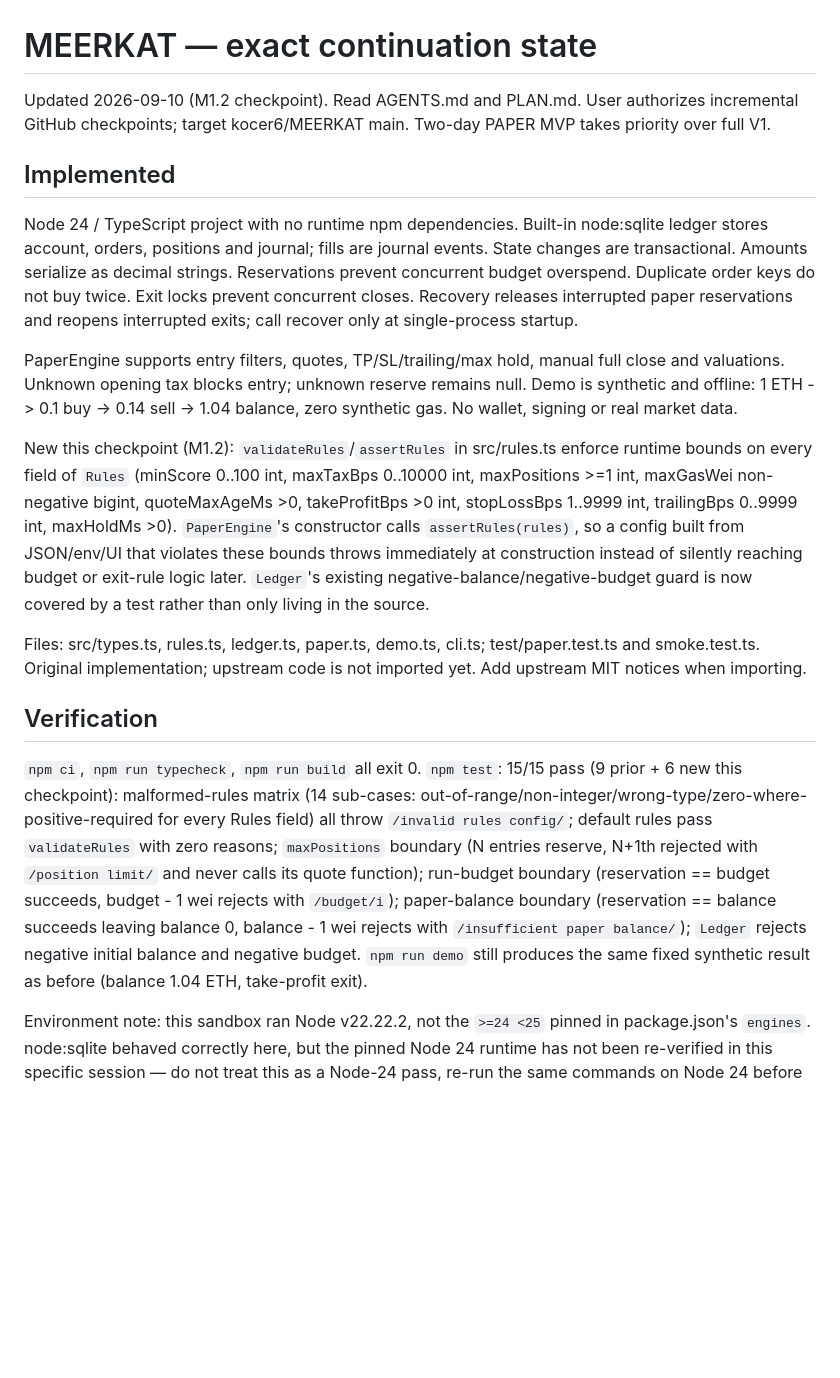
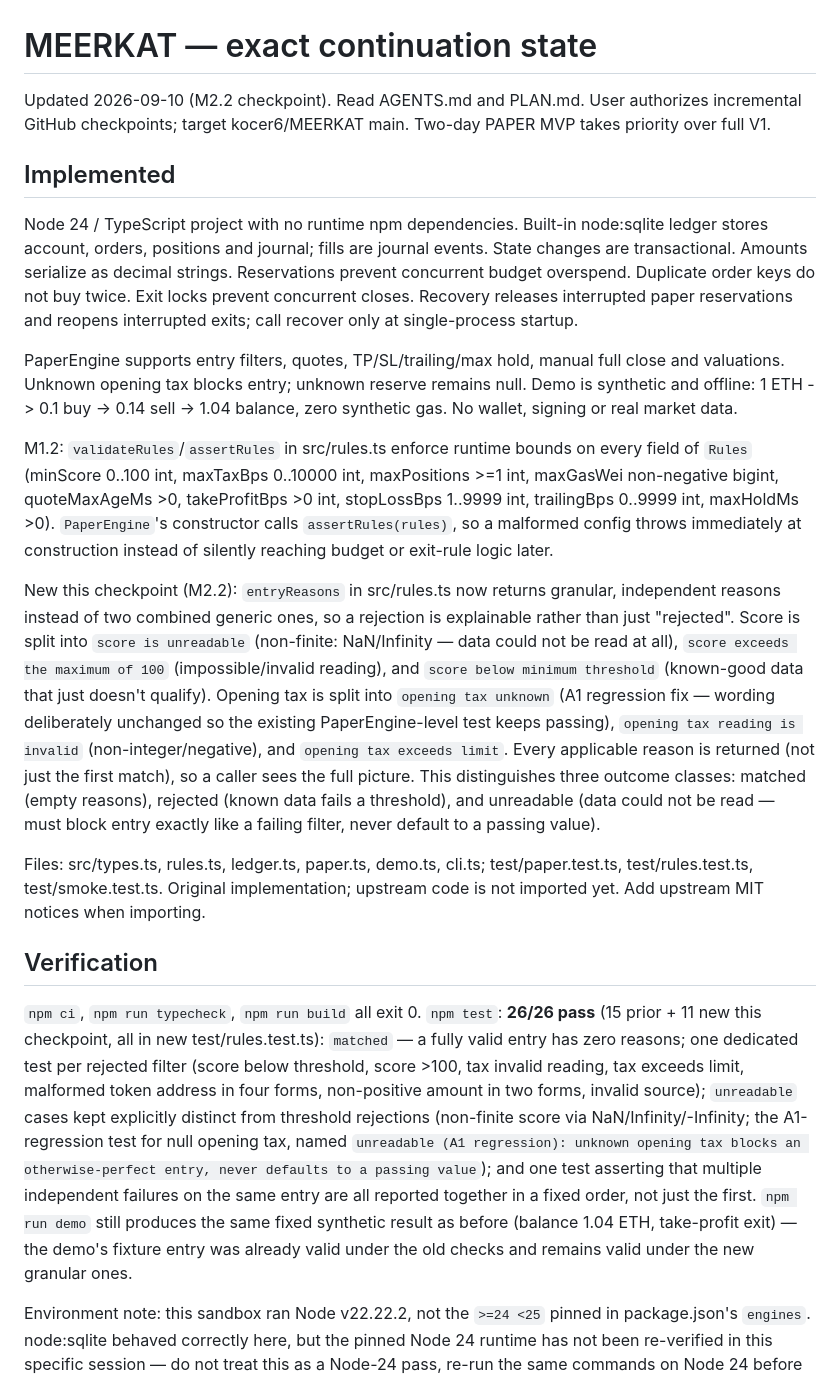
Before and after one commit to kocer6/MEERKAT, a Markdown page: HANDOFF.md, the part around one of its changes. GitHub-like rendering; blank space fills up the shorter version.

```diff
--- a/HANDOFF.md
+++ b/HANDOFF.md
@@ -1,6 +1,6 @@
 # MEERKAT — exact continuation state
 
-Updated 2026-09-10 (M1.2 checkpoint). Read AGENTS.md and PLAN.md. User authorizes incremental GitHub checkpoints; target kocer6/MEERKAT main. Two-day PAPER MVP takes priority over full V1.
+Updated 2026-09-10 (M2.2 checkpoint). Read AGENTS.md and PLAN.md. User authorizes incremental GitHub checkpoints; target kocer6/MEERKAT main. Two-day PAPER MVP takes priority over full V1.
 
 ## Implemented
 
@@ -8,13 +8,15 @@ Node 24 / TypeScript project with no runtime npm dependencies. Built-in node:sql
 
 PaperEngine supports entry filters, quotes, TP/SL/trailing/max hold, manual full close and valuations. Unknown opening tax blocks entry; unknown reserve remains null. Demo is synthetic and offline: 1 ETH -> 0.1 buy -> 0.14 sell -> 1.04 balance, zero synthetic gas. No wallet, signing or real market data.
 
-New this checkpoint (M1.2): `validateRules`/`assertRules` in src/rules.ts enforce runtime bounds on every field of `Rules` (minScore 0..100 int, maxTaxBps 0..10000 int, maxPositions >=1 int, maxGasWei non-negative bigint, quoteMaxAgeMs >0, takeProfitBps >0 int, stopLossBps 1..9999 int, trailingBps 0..9999 int, maxHoldMs >0). `PaperEngine`'s constructor calls `assertRules(rules)`, so a config built from JSON/env/UI that violates these bounds throws immediately at construction instead of silently reaching budget or exit-rule logic later. `Ledger`'s existing negative-balance/negative-budget guard is now covered by a test rather than only living in the source.
+M1.2: `validateRules`/`assertRules` in src/rules.ts enforce runtime bounds on every field of `Rules` (minScore 0..100 int, maxTaxBps 0..10000 int, maxPositions >=1 int, maxGasWei non-negative bigint, quoteMaxAgeMs >0, takeProfitBps >0 int, stopLossBps 1..9999 int, trailingBps 0..9999 int, maxHoldMs >0). `PaperEngine`'s constructor calls `assertRules(rules)`, so a malformed config throws immediately at construction instead of silently reaching budget or exit-rule logic later.
 
-Files: src/types.ts, rules.ts, ledger.ts, paper.ts, demo.ts, cli.ts; test/paper.test.ts and smoke.test.ts. Original implementation; upstream code is not imported yet. Add upstream MIT notices when importing.
+New this checkpoint (M2.2): `entryReasons` in src/rules.ts now returns granular, independent reasons instead of two combined generic ones, so a rejection is explainable rather than just "rejected". Score is split into `score is unreadable` (non-finite: NaN/Infinity — data could not be read at all), `score exceeds the maximum of 100` (impossible/invalid reading), and `score below minimum threshold` (known-good data that just doesn't qualify). Opening tax is split into `opening tax unknown` (A1 regression fix — wording deliberately unchanged so the existing PaperEngine-level test keeps passing), `opening tax reading is invalid` (non-integer/negative), and `opening tax exceeds limit`. Every applicable reason is returned (not just the first match), so a caller sees the full picture. This distinguishes three outcome classes: matched (empty reasons), rejected (known data fails a threshold), and unreadable (data could not be read — must block entry exactly like a failing filter, never default to a passing value).
+
+Files: src/types.ts, rules.ts, ledger.ts, paper.ts, demo.ts, cli.ts; test/paper.test.ts, test/rules.test.ts, test/smoke.test.ts. Original implementation; upstream code is not imported yet. Add upstream MIT notices when importing.
 
 ## Verification
 
-`npm ci`, `npm run typecheck`, `npm run build` all exit 0. `npm test`: 15/15 pass (9 prior + 6 new this checkpoint): malformed-rules matrix (14 sub-cases: out-of-range/non-integer/wrong-type/zero-where-positive-required for every Rules field) all throw `/invalid rules config/`; default rules pass `validateRules` with zero reasons; `maxPositions` boundary (N entries reserve, N+1th rejected with `/position limit/` and never calls its quote function); run-budget boundary (reservation == budget succeeds, budget - 1 wei rejects with `/budget/i`); paper-balance boundary (reservation == balance succeeds leaving balance 0, balance - 1 wei rejects with `/insufficient paper balance/`); `Ledger` rejects negative initial balance and negative budget. `npm run demo` still produces the same fixed synthetic result as before (balance 1.04 ETH, take-profit exit).
+`npm ci`, `npm run typecheck`, `npm run build` all exit 0. `npm test`: **26/26 pass** (15 prior + 11 new this checkpoint, all in new test/rules.test.ts): `matched` — a fully valid entry has zero reasons; one dedicated test per rejected filter (score below threshold, score >100, tax invalid reading, tax exceeds limit, malformed token address in four forms, non-positive amount in two forms, invalid source); `unreadable` cases kept explicitly distinct from threshold rejections (non-finite score via NaN/Infinity/-Infinity; the A1-regression test for null opening tax, named `unreadable (A1 regression): unknown opening tax blocks an otherwise-perfect entry, never defaults to a passing value`); and one test asserting that multiple independent failures on the same entry are all reported together in a fixed order, not just the first. `npm run demo` still produces the same fixed synthetic result as before (balance 1.04 ETH, take-profit exit) — the demo's fixture entry was already valid under the old checks and remains valid under the new granular ones.
 
 Environment note: this sandbox ran Node v22.22.2, not the `>=24 <25` pinned in package.json's `engines`. node:sqlite behaved correctly here, but the pinned Node 24 runtime has not been re-verified in this specific session — do not treat this as a Node-24 pass, re-run the same commands on Node 24 before relying on it for a release checkpoint.
 
```
Also changed, not shown: other parts of HANDOFF.md (+9 -14 lines).
